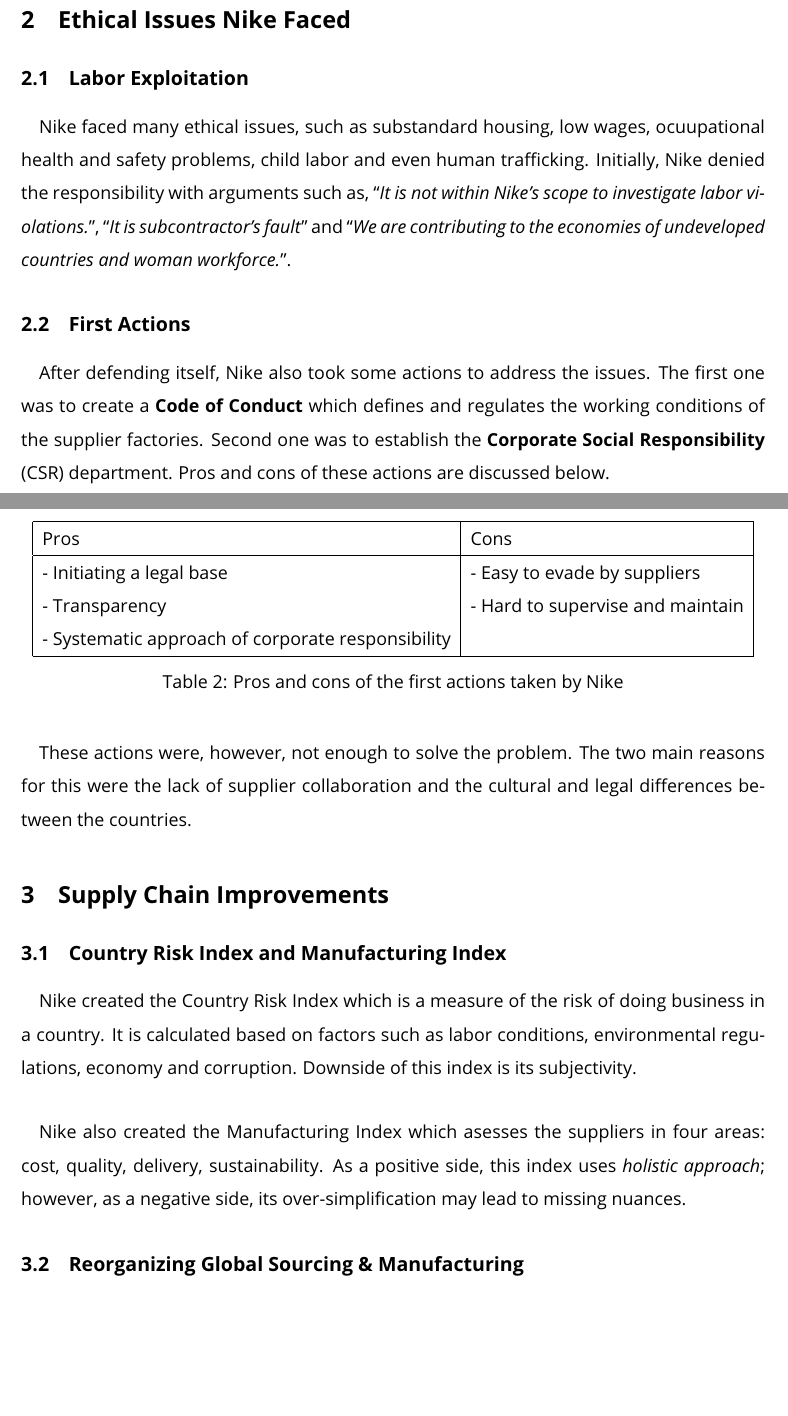
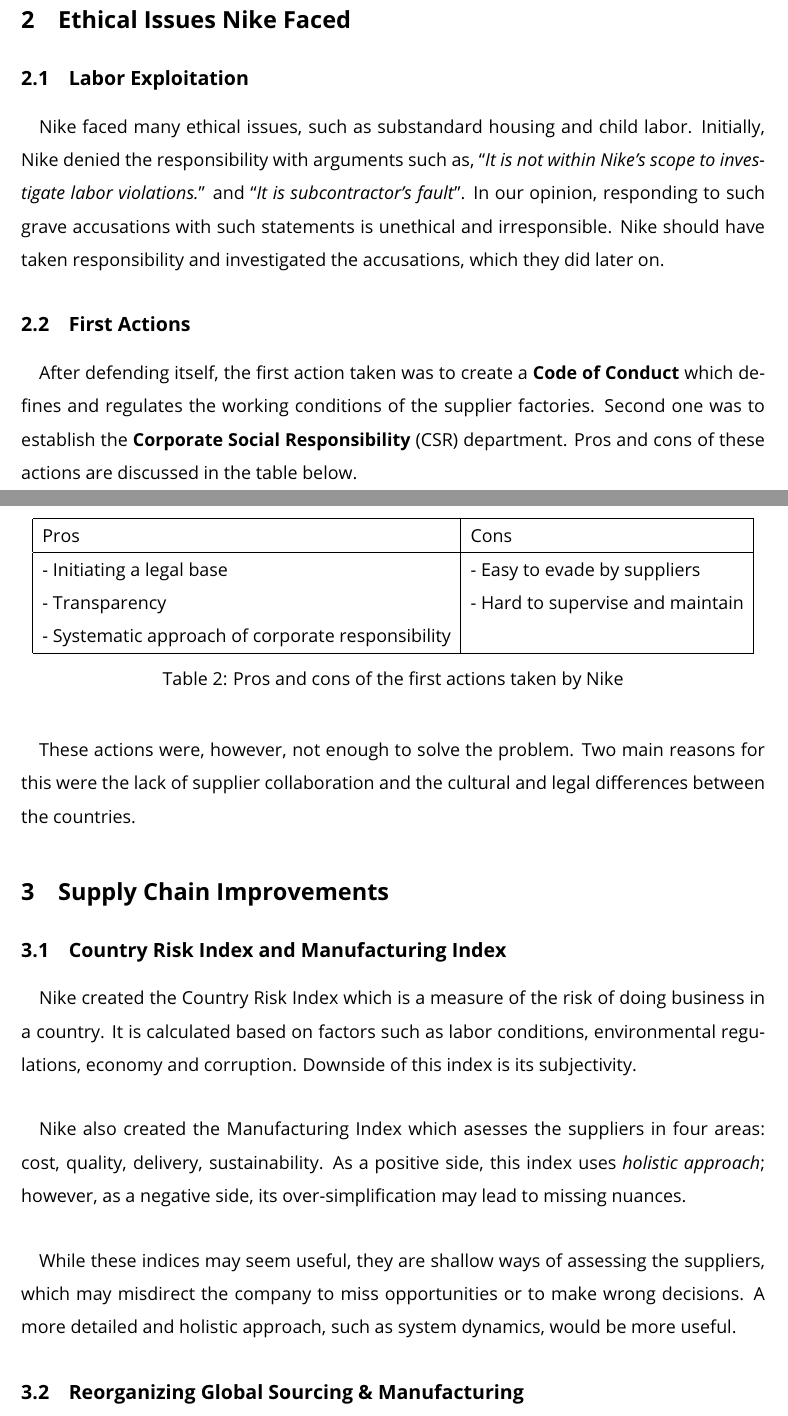
Before and after one commit to Emekk/report, a LaTeX document (main.tex, which reads sections/2.tex, sections/3.tex): two parts of pages 3 and 4 of 6, joined at a grey line, cut so that both start at the same text, the shorter picture padded with empty space. Compiled offline with pdfLaTeX.

Commit message:
added discussion

```diff
--- a/sections/2.tex
+++ b/sections/2.tex
@@ -2,11 +2,11 @@
 
 \subsection{Labor Exploitation}
 
-\paragraph{} Nike faced many ethical issues, such as substandard housing, low wages, ocuupational health and safety problems, child labor and even human trafficking. Initially, Nike denied the responsibility with arguments such as, \enquote{\textit{It is not within Nike’s scope to investigate labor violations.}}, \enquote{\textit{It is subcontractor's fault}} and \enquote{\textit{We are contributing to the economies of undeveloped countries and woman workforce.}}.
+\paragraph{} Nike faced many ethical issues, such as substandard housing and child labor. Initially, Nike denied the responsibility with arguments such as, \enquote{\textit{It is not within Nike’s scope to investigate labor violations.}} and \enquote{\textit{It is subcontractor's fault}}. In our opinion, responding to such grave accusations with such statements is unethical and irresponsible. Nike should have taken responsibility and investigated the accusations, which they did later on.
 
 \subsection{First Actions}
 
-\paragraph{} After defending itself, Nike also took some actions to address the issues. The first one was to create a \textbf{Code of Conduct} which defines and regulates the working conditions of the supplier factories. Second one was to establish the \textbf{Corporate Social Responsibility} (CSR) department. Pros and cons of these actions are discussed below.
+\paragraph{} After defending itself, the first action taken was to create a \textbf{Code of Conduct} which defines and regulates the working conditions of the supplier factories. Second one was to establish the \textbf{Corporate Social Responsibility} (CSR) department. Pros and cons of these actions are discussed in the table below.
 
 \begin{table}[H]
     \centering
@@ -23,4 +23,4 @@
     \label{tab:first-actions}
 \end{table}
 
-\paragraph{} These actions were, however, not enough to solve the problem. The two main reasons for this were the lack of supplier collaboration and the cultural and legal differences between the countries.
+\paragraph{} These actions were, however, not enough to solve the problem. Two main reasons for this were the lack of supplier collaboration and the cultural and legal differences between the countries.
--- a/sections/3.tex
+++ b/sections/3.tex
@@ -6,6 +6,8 @@
 
 \paragraph{} Nike also created the Manufacturing Index which asesses the suppliers in four areas: cost, quality, delivery, sustainability. As a positive side, this index uses \textit{holistic approach}; however, as a negative side, its over-simplification may lead to missing nuances.
 
+\paragraph{} While these indices may seem useful, they are shallow ways of assessing the suppliers, which may misdirect the company to miss opportunities or to make wrong decisions. A more detailed and holistic approach, such as system dynamics, would be more useful.
+
 \subsection{Reorganizing Global Sourcing \& Manufacturing}
 
 \paragraph{} Nike sought to hire a professional with experience in labor rights and environmental issues. The reason for this was that the current employees had been working in the company for a long time and might be under the influence of \textit{operational blindness}.
```
Also changed, not shown: sections/4.tex (+2 -0 lines), sections/5.tex (+0 -4 lines), main.pdf.
